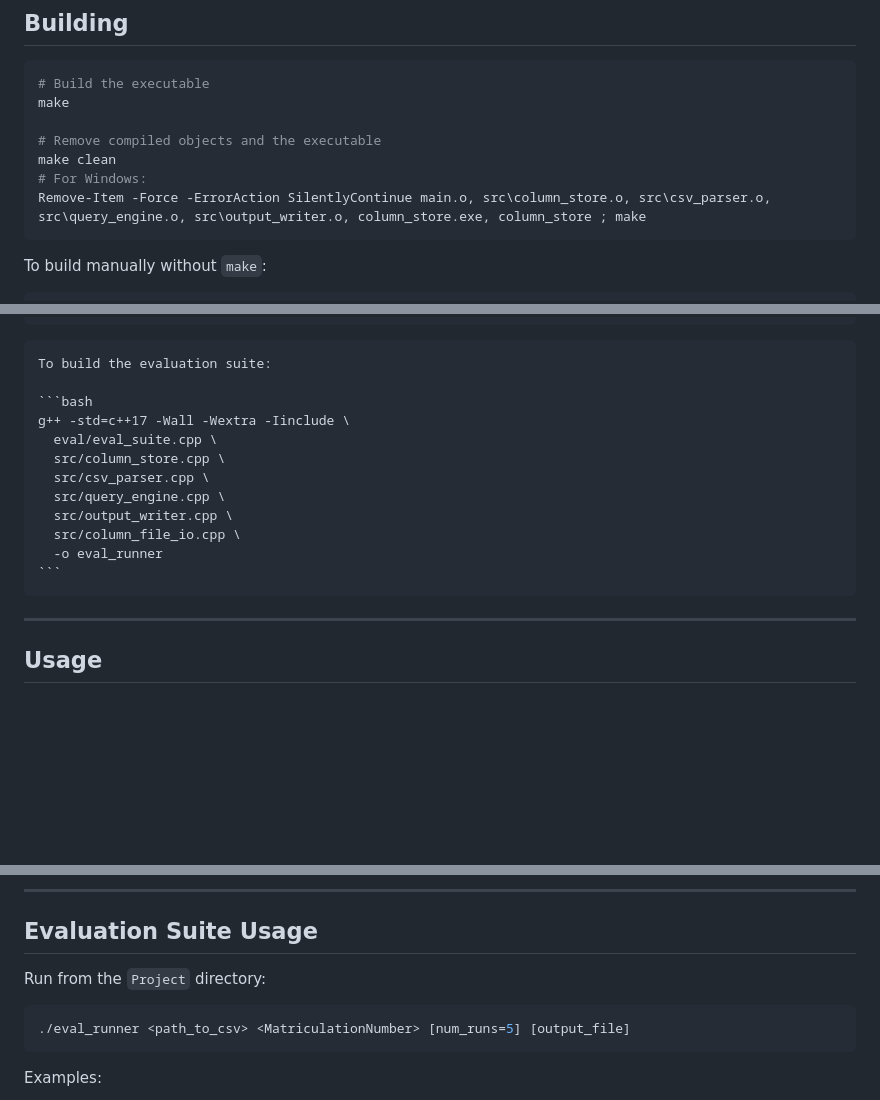
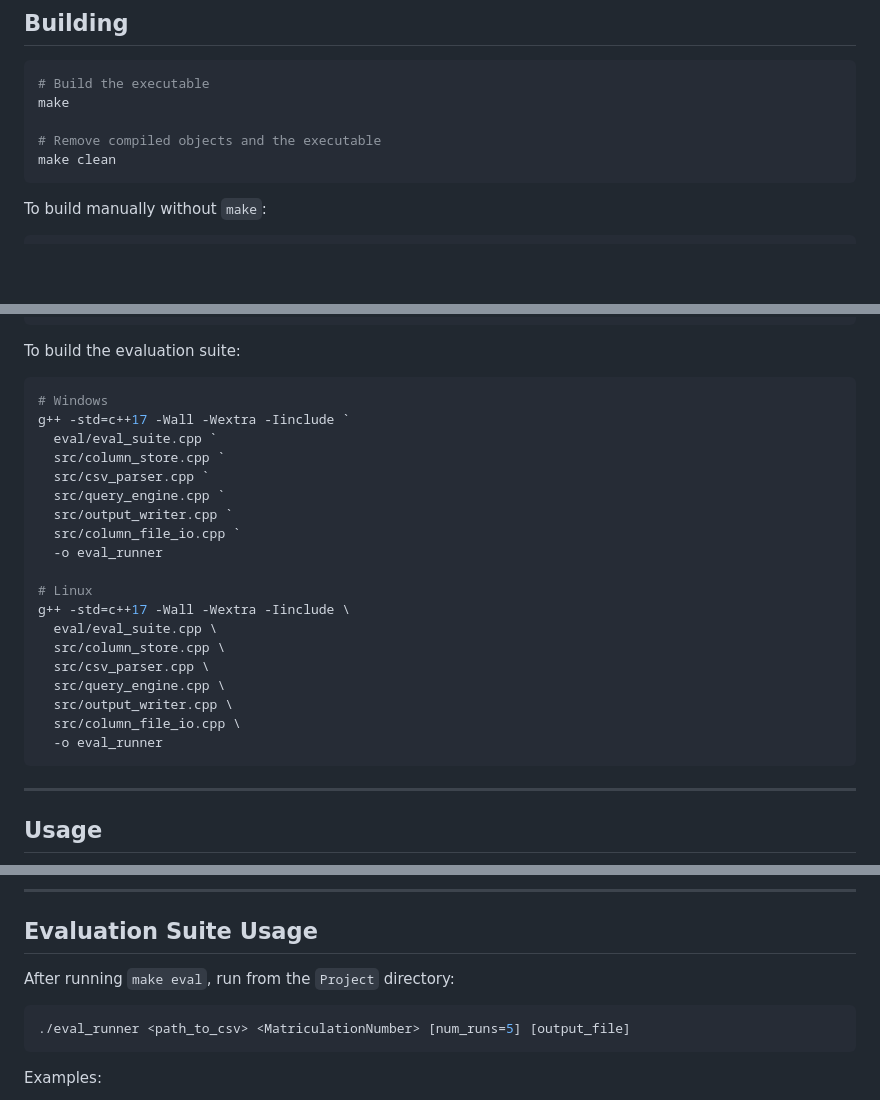
Before and after one commit to timothychangke/SC4023_Columnar_Database, a Markdown page: README.md, 3 parts joined by grey strips. GitHub-like rendering; blank space fills up the shorter version.

Commit message:
chore: update readme

````diff
--- a/README.md
+++ b/README.md
@@ -100,8 +100,6 @@ make
 
 # Remove compiled objects and the executable
 make clean
-# For Windows:
-Remove-Item -Force -ErrorAction SilentlyContinue main.o, src\column_store.o, src\csv_parser.o, src\query_engine.o, src\output_writer.o, column_store.exe, column_store ; make
 ```
 
 To build manually without `make`:
@@ -131,18 +129,29 @@ g++ -std=c++17 -Wall -Wextra -Iinclude \
         -o test_runner
 ```
 
-    To build the evaluation suite:
+To build the evaluation suite:
 
-    ```bash
-    g++ -std=c++17 -Wall -Wextra -Iinclude \
-      eval/eval_suite.cpp \
-      src/column_store.cpp \
-      src/csv_parser.cpp \
-      src/query_engine.cpp \
-      src/output_writer.cpp \
-      src/column_file_io.cpp \
-      -o eval_runner
-    ```
+```bash
+# Windows
+g++ -std=c++17 -Wall -Wextra -Iinclude `
+  eval/eval_suite.cpp `
+  src/column_store.cpp `
+  src/csv_parser.cpp `
+  src/query_engine.cpp `
+  src/output_writer.cpp `
+  src/column_file_io.cpp `
+  -o eval_runner
+
+# Linux
+g++ -std=c++17 -Wall -Wextra -Iinclude \
+  eval/eval_suite.cpp \
+  src/column_store.cpp \
+  src/csv_parser.cpp \
+  src/query_engine.cpp \
+  src/output_writer.cpp \
+  src/column_file_io.cpp \
+  -o eval_runner
+```
 
 ---
 
@@ -189,7 +198,7 @@ Done.
 
 ## Evaluation Suite Usage
 
-Run from the `Project` directory:
+After running `make eval`, run from the `Project` directory:
 
 ```bash
 ./eval_runner <path_to_csv> <MatriculationNumber> [num_runs=5] [output_file]
````
